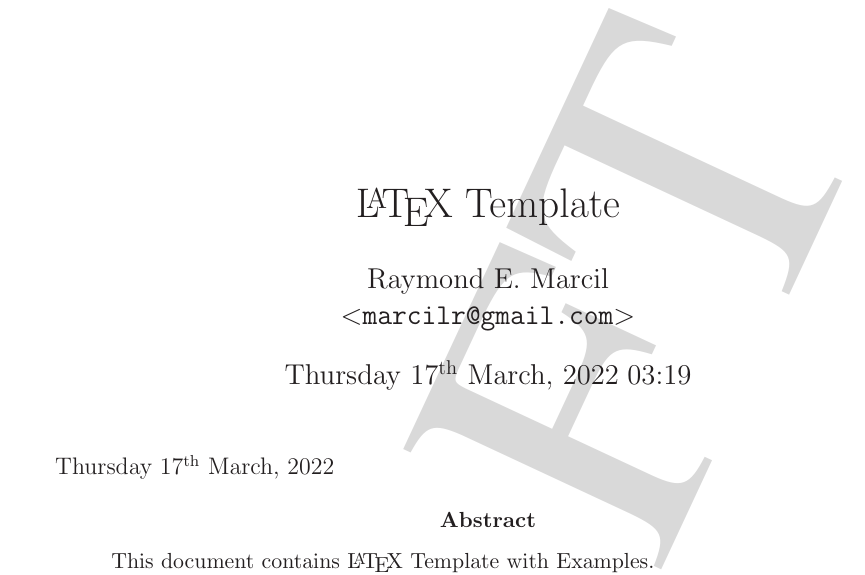
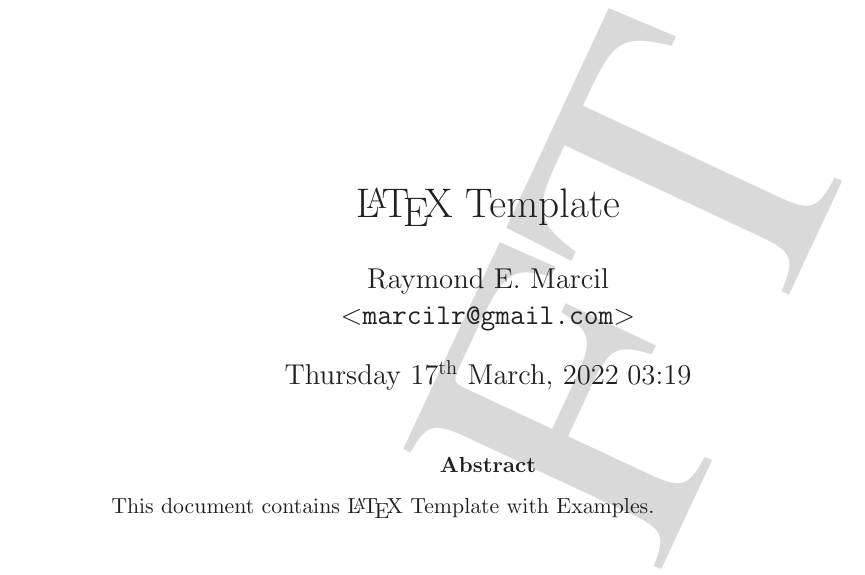
Before and after one commit to marcilr/tex-template, a LaTeX paper (template.tex): part of page 1 of 15, cut so that both start at the same text. Compiled offline with LaTeX, dvips and Ghostscript.

Commit message:
Commented out prior \date{\today} since now display build date and time using:
\date{\today\hard{0.3em}\currenttime}

Very nice!

```diff
--- a/template.tex
+++ b/template.tex
@@ -334,7 +334,7 @@ pdfkeywords={LaTeX Examples}
 %% This displays date like:
 %% Wednesday 16th March, 2022
 %%
-\date{\today}
+%%\date{\today}
 
 
 %% ====================== Abstract =====================
```
